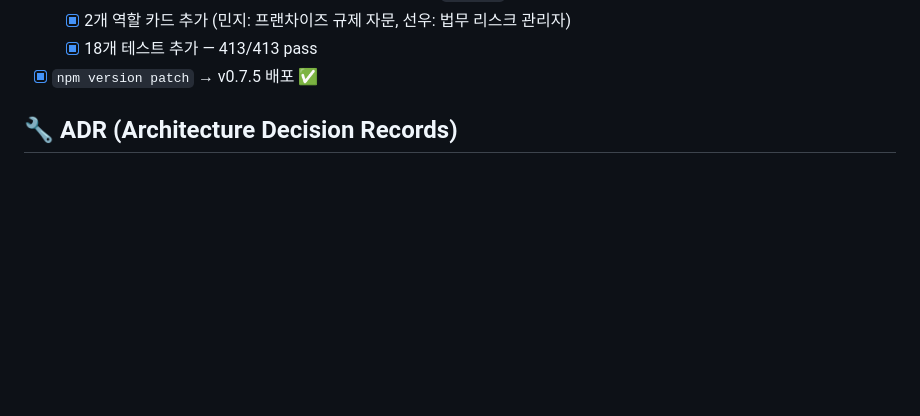
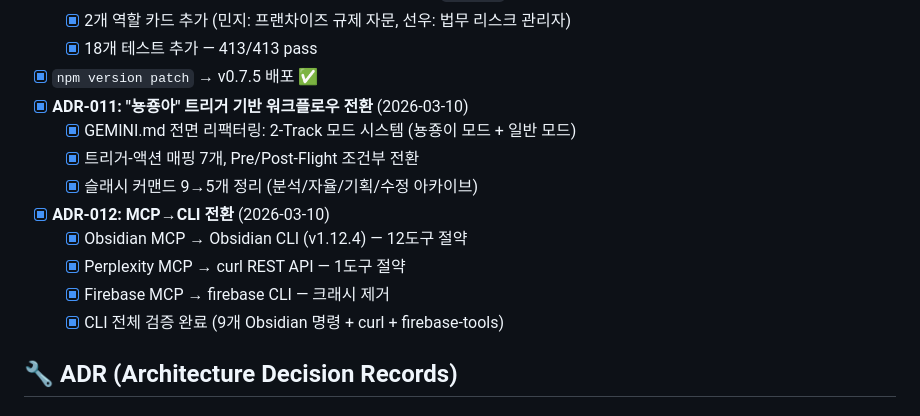
Before and after one commit to Hwani-Net/nyongjong-agent, a Markdown page: docs/PROJECT_CONTEXT.md, the part around the change. GitHub-like rendering; blank space fills up the shorter version.

Commit message:
docs: session save — ADR-011 trigger system + ADR-012 MCP→CLI migration

```diff
--- a/docs/PROJECT_CONTEXT.md
+++ b/docs/PROJECT_CONTEXT.md
@@ -140,6 +140,15 @@ src/
   - [x] 2개 역할 카드 추가 (민지: 프랜차이즈 규제 자문, 선우: 법무 리스크 관리자)
   - [x] 18개 테스트 추가 — 413/413 pass
 - [x] `npm version patch` → v0.7.5 배포 ✅
+- [x] **ADR-011: "뇽죵아" 트리거 기반 워크플로우 전환** (2026-03-10)
+  - [x] GEMINI.md 전면 리팩터링: 2-Track 모드 시스템 (뇽죵이 모드 + 일반 모드)
+  - [x] 트리거-액션 매핑 7개, Pre/Post-Flight 조건부 전환
+  - [x] 슬래시 커맨드 9→5개 정리 (분석/자율/기획/수정 아카이브)
+- [x] **ADR-012: MCP→CLI 전환** (2026-03-10)
+  - [x] Obsidian MCP → Obsidian CLI (v1.12.4) — 12도구 절약
+  - [x] Perplexity MCP → curl REST API — 1도구 절약
+  - [x] Firebase MCP → firebase CLI — 크래시 제거
+  - [x] CLI 전체 검증 완료 (9개 Obsidian 명령 + curl + firebase-tools)
 
 ## 🔧 ADR (Architecture Decision Records)
 
```
